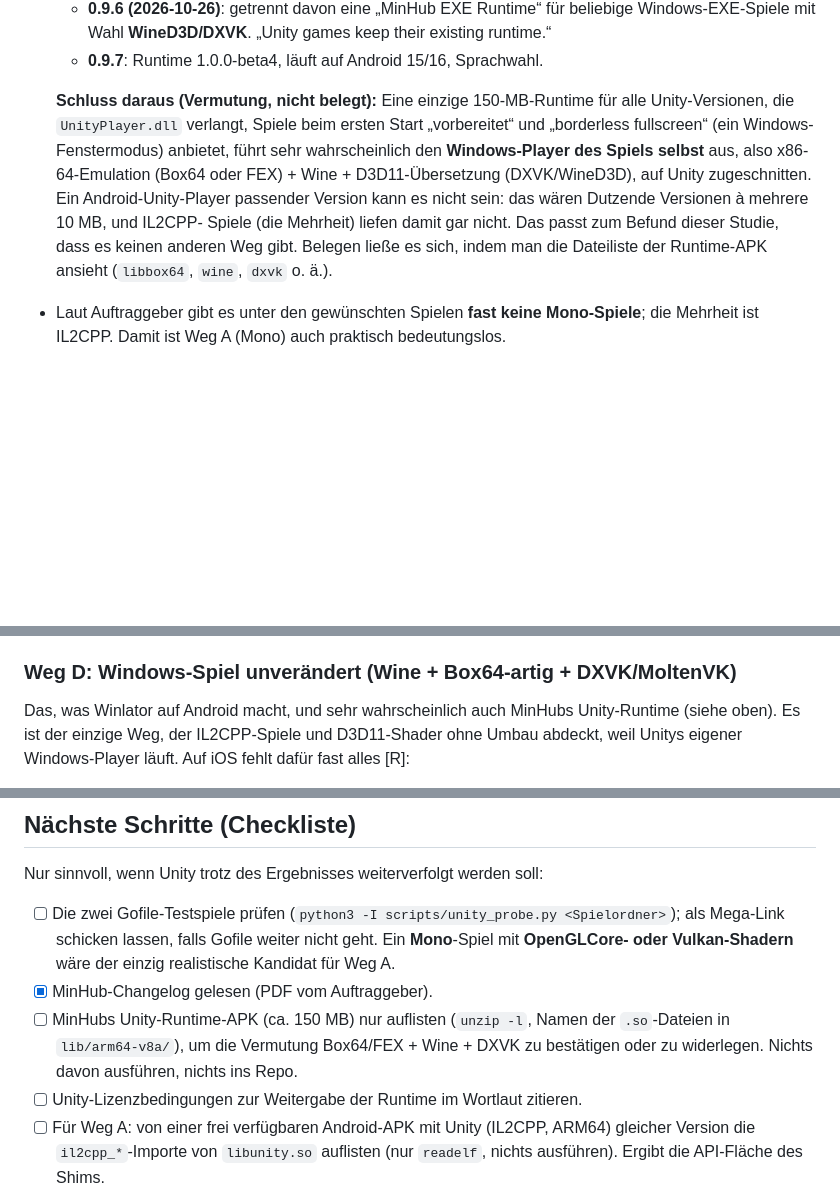
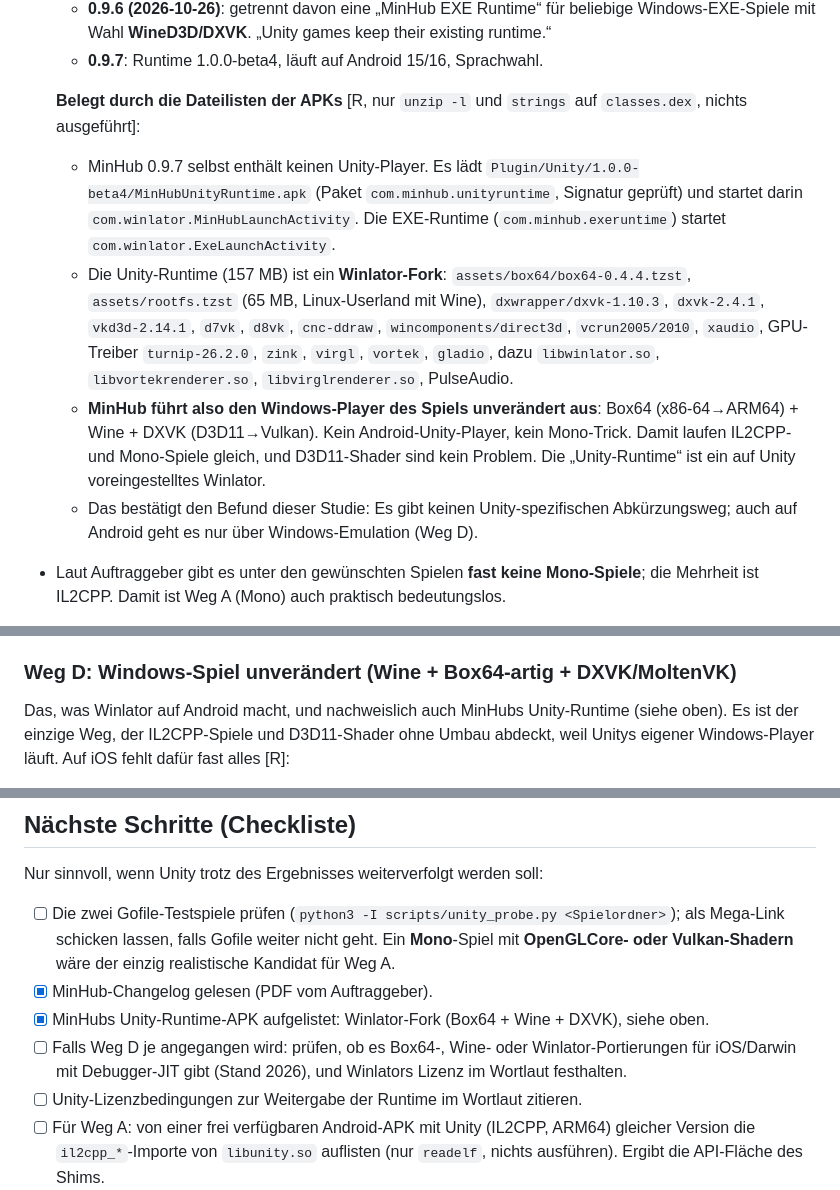
Before and after one commit to Pander0212/EverPlay, a Markdown page: docs/UNITY.md, 3 parts joined by grey strips. GitHub-like rendering; blank space fills up the shorter version.

Commit message:
Unity study: MinHub's Unity runtime is a Winlator fork (Box64 + Wine + DXVK)
Co-Authored-By: Claude Opus 5.5 <noreply@anthropic.com>
Claude-Session: https://claude.ai/code/session_01XKodobpCesRj3sqDb1c7YP

```diff
--- a/docs/UNITY.md
+++ b/docs/UNITY.md
@@ -87,13 +87,19 @@ Erkennung (nur Dateinamen und Header lesen, nichts ausführen):
     **WineD3D/DXVK**. „Unity games keep their existing runtime.“
   - **0.9.7**: Runtime 1.0.0-beta4, läuft auf Android 15/16, Sprachwahl.
 
-  **Schluss daraus (Vermutung, nicht belegt):** Eine einzige 150-MB-Runtime für alle Unity-Versionen, die
-  `UnityPlayer.dll` verlangt, Spiele beim ersten Start „vorbereitet“ und „borderless fullscreen“ (ein Windows-
-  Fenstermodus) anbietet, führt sehr wahrscheinlich den **Windows-Player des Spiels selbst** aus, also
-  x86-64-Emulation (Box64 oder FEX) + Wine + D3D11-Übersetzung (DXVK/WineD3D), auf Unity zugeschnitten. Ein
-  Android-Unity-Player passender Version kann es nicht sein: das wären Dutzende Versionen à mehrere 10 MB, und IL2CPP-
-  Spiele (die Mehrheit) liefen damit gar nicht. Das passt zum Befund dieser Studie, dass es keinen anderen Weg gibt.
-  Belegen ließe es sich, indem man die Dateiliste der Runtime-APK ansieht (`libbox64`, `wine`, `dxvk` o. ä.).
+  **Belegt durch die Dateilisten der APKs** [R, nur `unzip -l` und `strings` auf `classes.dex`, nichts ausgeführt]:
+  - MinHub 0.9.7 selbst enthält keinen Unity-Player. Es lädt `Plugin/Unity/1.0.0-beta4/MinHubUnityRuntime.apk`
+    (Paket `com.minhub.unityruntime`, Signatur geprüft) und startet darin `com.winlator.MinHubLaunchActivity`.
+    Die EXE-Runtime (`com.minhub.exeruntime`) startet `com.winlator.ExeLaunchActivity`.
+  - Die Unity-Runtime (157 MB) ist ein **Winlator-Fork**: `assets/box64/box64-0.4.4.tzst`, `assets/rootfs.tzst`
+    (65 MB, Linux-Userland mit Wine), `dxwrapper/dxvk-1.10.3`, `dxvk-2.4.1`, `vkd3d-2.14.1`, `d7vk`, `d8vk`,
+    `cnc-ddraw`, `wincomponents/direct3d`, `vcrun2005/2010`, `xaudio`, GPU-Treiber `turnip-26.2.0`, `zink`, `virgl`,
+    `vortek`, `gladio`, dazu `libwinlator.so`, `libvortekrenderer.so`, `libvirglrenderer.so`, PulseAudio.
+  - **MinHub führt also den Windows-Player des Spiels unverändert aus**: Box64 (x86-64→ARM64) + Wine + DXVK
+    (D3D11→Vulkan). Kein Android-Unity-Player, kein Mono-Trick. Damit laufen IL2CPP- und Mono-Spiele gleich, und
+    D3D11-Shader sind kein Problem. Die „Unity-Runtime“ ist ein auf Unity voreingestelltes Winlator.
+  - Das bestätigt den Befund dieser Studie: Es gibt keinen Unity-spezifischen Abkürzungsweg; auch auf Android geht es
+    nur über Windows-Emulation (Weg D).
 
 - Laut Auftraggeber gibt es unter den gewünschten Spielen **fast keine Mono-Spiele**; die Mehrheit ist IL2CPP.
   Damit ist Weg A (Mono) auch praktisch bedeutungslos.
@@ -160,7 +166,7 @@ Technisch der „echte“ Mono-Android-Player, aber iPhones haben kein AArch32.
 
 ### Weg D: Windows-Spiel unverändert (Wine + Box64-artig + DXVK/MoltenVK)
 
-Das, was Winlator auf Android macht, und sehr wahrscheinlich auch MinHubs Unity-Runtime (siehe oben). Es ist der
+Das, was Winlator auf Android macht, und nachweislich auch MinHubs Unity-Runtime (siehe oben). Es ist der
 einzige Weg, der IL2CPP-Spiele und D3D11-Shader ohne Umbau abdeckt, weil Unitys eigener Windows-Player läuft.
 Auf iOS fehlt dafür fast alles [R]:
 - Box64 setzt Linux voraus (Syscalls, ELF-Loader, eingepackte Linux-Bibliotheken). Für iOS müsste der Dynarec in
@@ -223,8 +229,9 @@ Nur sinnvoll, wenn Unity trotz des Ergebnisses weiterverfolgt werden soll:
       falls Gofile weiter nicht geht. Ein **Mono**-Spiel mit **OpenGLCore- oder Vulkan-Shadern** wäre der einzig
       realistische Kandidat für Weg A.
 - [x] MinHub-Changelog gelesen (PDF vom Auftraggeber).
-- [ ] MinHubs Unity-Runtime-APK (ca. 150 MB) nur auflisten (`unzip -l`, Namen der `.so`-Dateien in `lib/arm64-v8a/`),
-      um die Vermutung Box64/FEX + Wine + DXVK zu bestätigen oder zu widerlegen. Nichts davon ausführen, nichts ins Repo.
+- [x] MinHubs Unity-Runtime-APK aufgelistet: Winlator-Fork (Box64 + Wine + DXVK), siehe oben.
+- [ ] Falls Weg D je angegangen wird: prüfen, ob es Box64-, Wine- oder Winlator-Portierungen für iOS/Darwin mit
+      Debugger-JIT gibt (Stand 2026), und Winlators Lizenz im Wortlaut festhalten.
 - [ ] Unity-Lizenzbedingungen zur Weitergabe der Runtime im Wortlaut zitieren.
 - [ ] Für Weg A: von einer frei verfügbaren Android-APK mit Unity (IL2CPP, ARM64) gleicher Version die `il2cpp_*`-Importe
       von `libunity.so` auflisten (nur `readelf`, nichts ausführen). Ergibt die API-Fläche des Shims.
```
